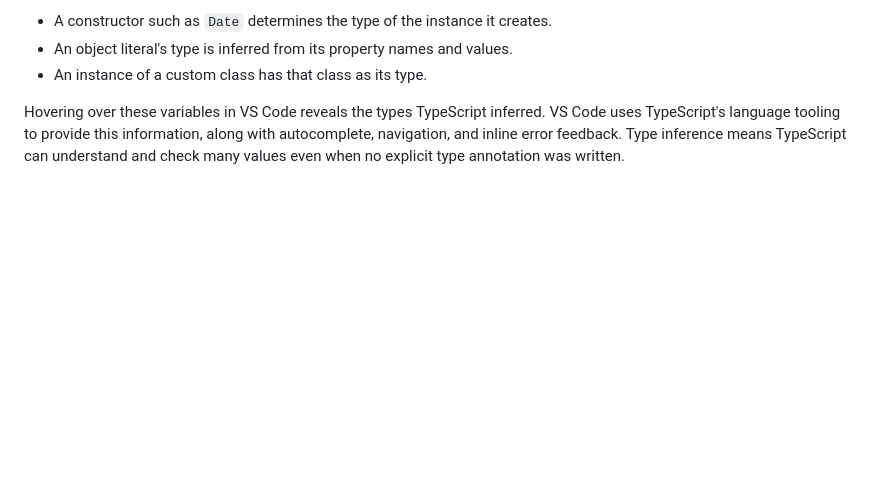
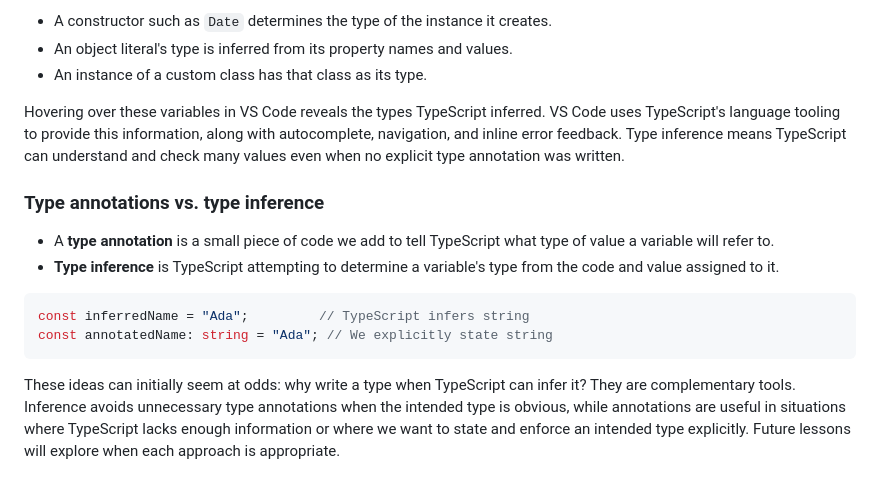
Before and after one commit to jackjkal/typescript-guide, a Markdown page: notes.md, the part around the change. GitHub-like rendering; blank space fills up the shorter version.

Commit message:
Type Annotations and Inference

````diff
--- a/notes.md
+++ b/notes.md
@@ -147,3 +147,15 @@ const red = new Color(); // Color
 - An instance of a custom class has that class as its type.
 
 Hovering over these variables in VS Code reveals the types TypeScript inferred. VS Code uses TypeScript's language tooling to provide this information, along with autocomplete, navigation, and inline error feedback. Type inference means TypeScript can understand and check many values even when no explicit type annotation was written.
+
+### Type annotations vs. type inference
+
+- A **type annotation** is a small piece of code we add to tell TypeScript what type of value a variable will refer to.
+- **Type inference** is TypeScript attempting to determine a variable's type from the code and value assigned to it.
+
+```ts
+const inferredName = "Ada";         // TypeScript infers string
+const annotatedName: string = "Ada"; // We explicitly state string
+```
+
+These ideas can initially seem at odds: why write a type when TypeScript can infer it? They are complementary tools. Inference avoids unnecessary type annotations when the intended type is obvious, while annotations are useful in situations where TypeScript lacks enough information or where we want to state and enforce an intended type explicitly. Future lessons will explore when each approach is appropriate.
````
